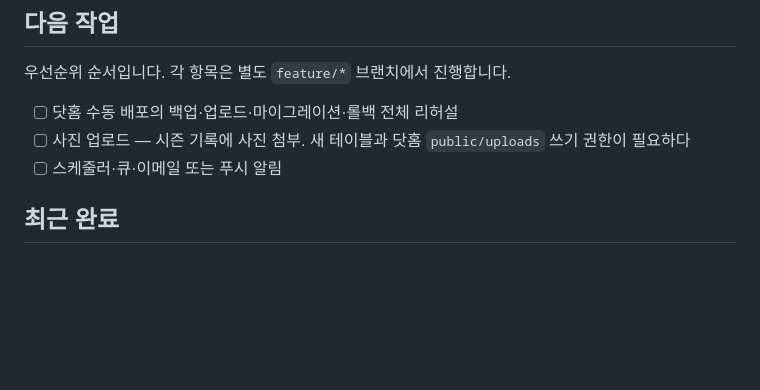
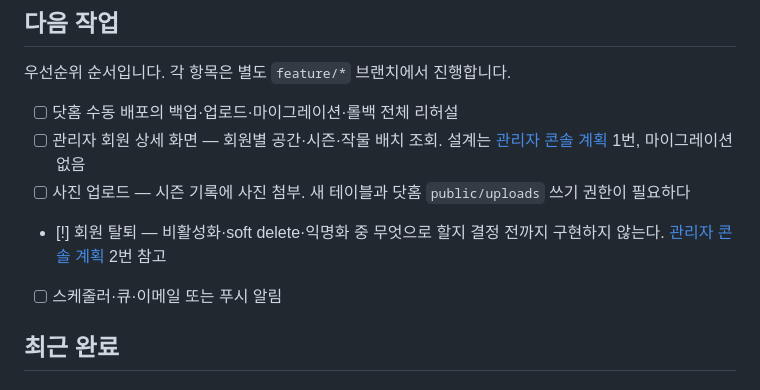
Before and after one commit to vegetable-garden-planner/vegetable-garden-planner, a Markdown page: docs/TASKS.md, the part around the change. GitHub-like rendering; blank space fills up the shorter version.

```diff
--- a/docs/TASKS.md
+++ b/docs/TASKS.md
@@ -22,7 +22,9 @@
 우선순위 순서입니다. 각 항목은 별도 `feature/*` 브랜치에서 진행합니다.
 
 - [ ] 닷홈 수동 배포의 백업·업로드·마이그레이션·롤백 전체 리허설
+- [ ] 관리자 회원 상세 화면 — 회원별 공간·시즌·작물 배치 조회. 설계는 [관리자 콘솔 계획](ADMIN_CONSOLE_PLAN.md) 1번, 마이그레이션 없음
 - [ ] 사진 업로드 — 시즌 기록에 사진 첨부. 새 테이블과 닷홈 `public/uploads` 쓰기 권한이 필요하다
+- [!] 회원 탈퇴 — 비활성화·soft delete·익명화 중 무엇으로 할지 결정 전까지 구현하지 않는다. [관리자 콘솔 계획](ADMIN_CONSOLE_PLAN.md) 2번 참고
 - [ ] 스케줄러·큐·이메일 또는 푸시 알림
 
 ## 최근 완료
```
Also changed, not shown: docs/ADMIN_CONSOLE_PLAN.md (added, +100 -0 lines).
